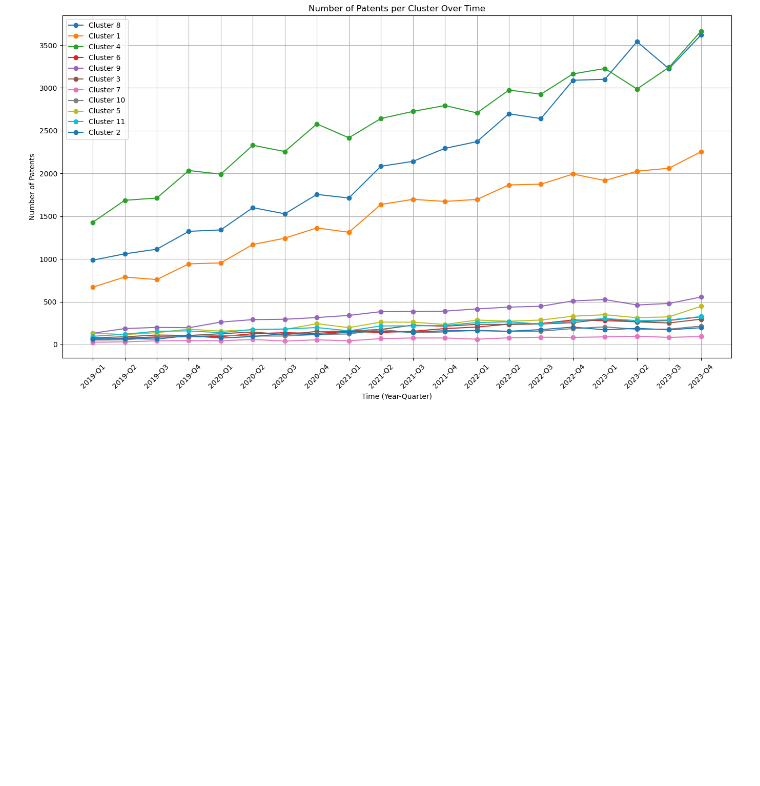
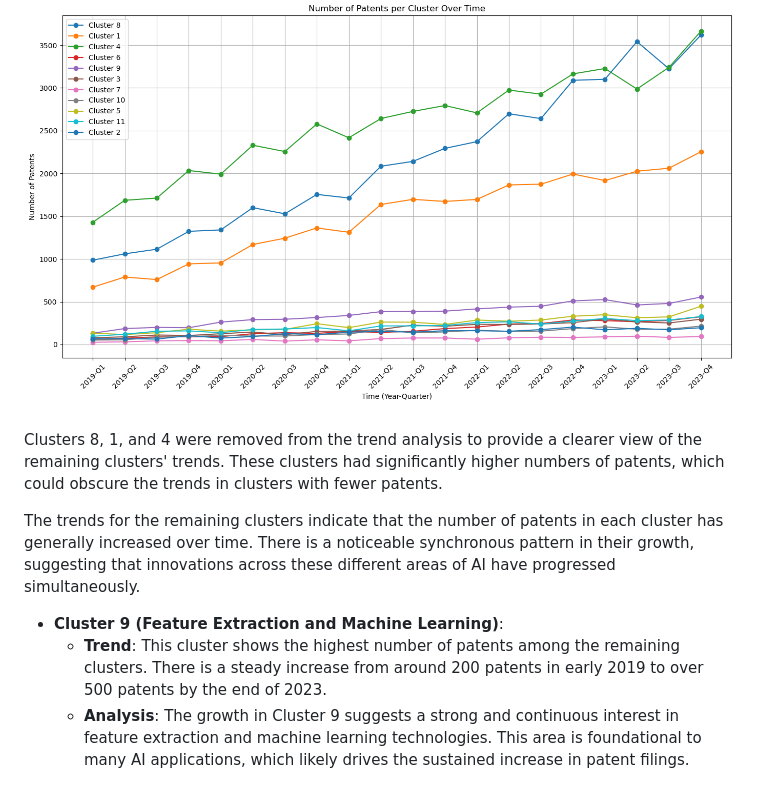
Before and after one commit to fabrice401/final-project-les-deux-mousquetaires, a Markdown page: README.md, the part around the change printed below. GitHub-like rendering; blank space fills up the shorter version.

```diff
--- a/README.md
+++ b/README.md
@@ -117,4 +137,13 @@ Trend for each cluster
 
 ![](NLP/trend1.png)
 
+####
+Clusters 8, 1, and 4 were removed from the trend analysis to provide a clearer view of the remaining clusters' trends. These clusters had significantly higher numbers of patents, which could obscure the trends in clusters with fewer patents.
+
+The trends for the remaining clusters indicate that the number of patents in each cluster has generally increased over time. There is a noticeable synchronous pattern in their growth, suggesting that innovations across these different areas of AI have progressed simultaneously.
+
+- **Cluster 9 (Feature Extraction and Machine Learning)**:
+  - **Trend**: This cluster shows the highest number of patents among the remaining clusters. There is a steady increase from around 200 patents in early 2019 to over 500 patents by the end of 2023.
+  - **Analysis**: The growth in Cluster 9 suggests a strong and continuous interest in feature extraction and machine learning technologies. This area is foundational to many AI applications, which likely drives the sustained increase in patent filings.
+
 ![](NLP/trend2.png)
```
Also changed, not shown: other parts of README.md (+21 -1 lines).
